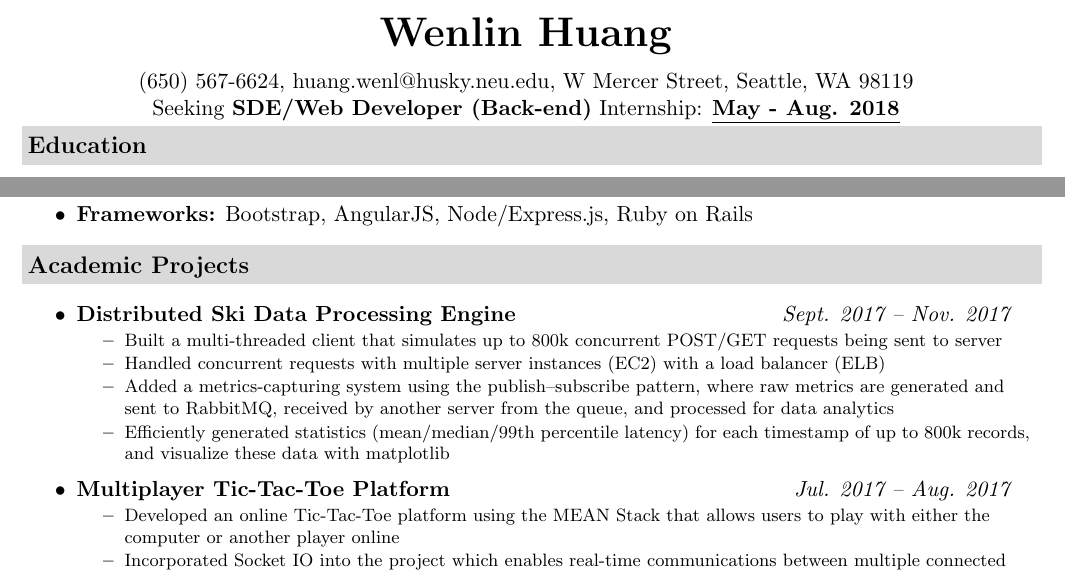
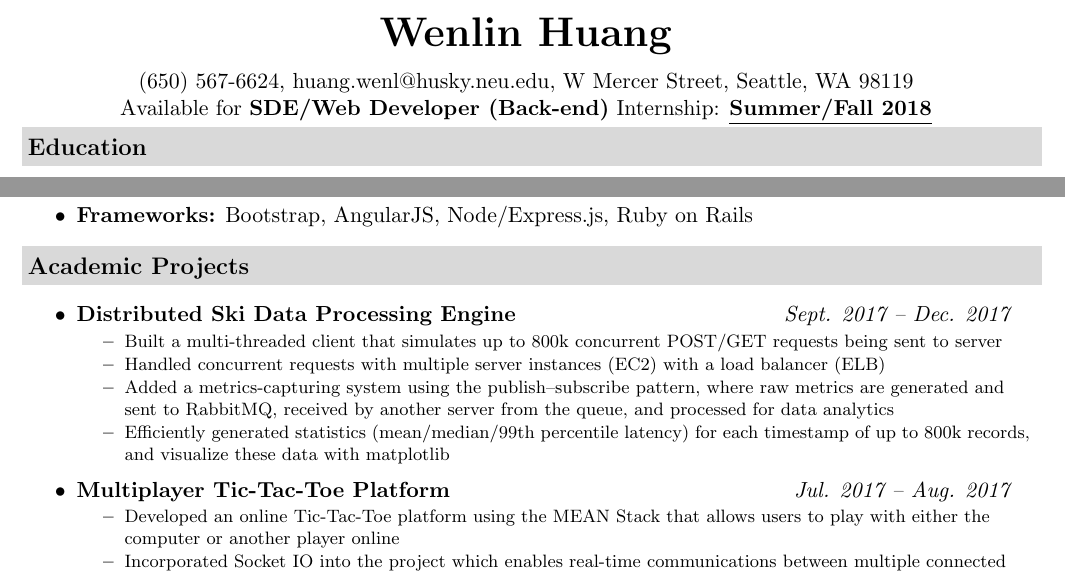
Before and after one commit to jeremylinlin/resume-wenlin-huang, a LaTeX document (src/Wenlin Huang - Software Engineer Intern.tex): two parts of the page, joined at a grey line, cut so that both start at the same text. Compiled offline with pdfLaTeX.

Commit message:
Updated time available for internships

```diff
--- a/src/Wenlin Huang - Software Engineer Intern.tex
+++ b/src/Wenlin Huang - Software Engineer Intern.tex
@@ -65,9 +65,9 @@ urlcolor=black
     \href {mailto:huang.wenl@husky.neu.edu} {huang.wenl@husky.neu.edu},
     {W Mercer Street, Seattle, WA 98119} \\
 
-    {Seeking
+    {Available for
     \textbf{SDE/Web Developer ({Back-end})} Internship:
-    \textbf{\underline{May - Aug. 2018}}}
+    \textbf{\underline{Summer/Fall 2018}}
 
 
     %%%%%%%%%%%%%%%%%%%%%%%%%%%%%%%%%%%%%%%%%%%%%%%%%%%%%%%%%%%%%%%%%%%%%%%%%%%%%%%%%%%%%%%%%%%%%
@@ -164,7 +164,7 @@ urlcolor=black
         {https://github.com/jeremylinlin/cs6650-scalable-distributed-systems}
         {Distributed Ski Data Processing Engine}
         }
-        {Sept. 2017 -- Nov. 2017}
+        {Sept. 2017 -- Dec. 2017}
         {}{}  % TODO: How to fix this???
         {\footnotesize
         \begin{itemize}
```
Also changed, not shown: out/Wenlin Huang - Software Engineer Intern.pdf, out/Wenlin Huang - Software Engineer Intern.png.
